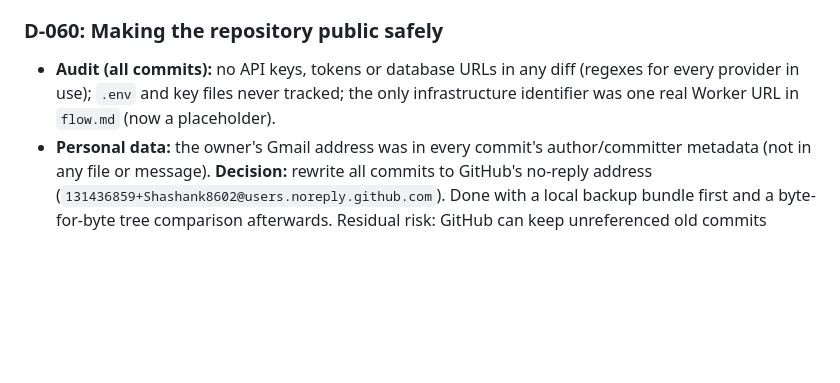
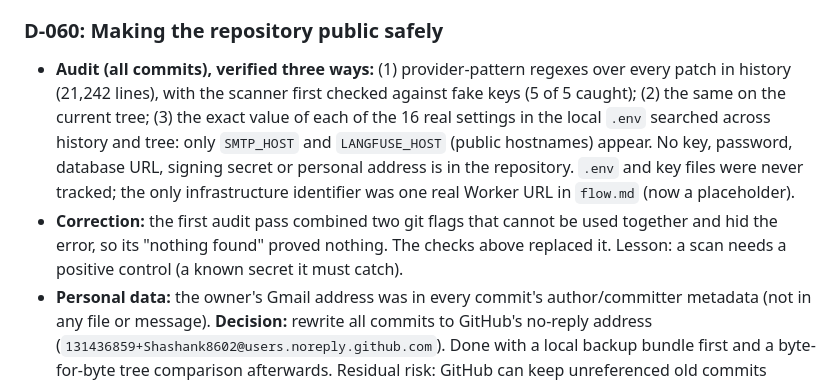
Before and after one commit to Shashank8602/Research_Radar, a Markdown page: decision.md, the part around the change. Rendered like a GitHub page; blank space fills up the shorter version.

Commit message:
Record the verified history audit and correct the first pass (D-060)
Co-Authored-By: Claude Sonnet 5.5 <noreply@anthropic.com>

```diff
--- a/decision.md
+++ b/decision.md
@@ -574,8 +574,13 @@ Every implementation decision: what the problem was, what we chose, why, and wha
 - **Not done:** deploying the dashboard (a second Community Cloud app needing the owner's secrets); optional.
 
 ### D-060: Making the repository public safely
-- **Audit (all commits):** no API keys, tokens or database URLs in any diff (regexes for every provider in use); `.env` and key
-  files never tracked; the only infrastructure identifier was one real Worker URL in `flow.md` (now a placeholder).
+- **Audit (all commits), verified three ways:** (1) provider-pattern regexes over every patch in history (21,242 lines), with the
+  scanner first checked against fake keys (5 of 5 caught); (2) the same on the current tree; (3) the exact value of each of the 16
+  real settings in the local `.env` searched across history and tree: only `SMTP_HOST` and `LANGFUSE_HOST` (public hostnames) appear.
+  No key, password, database URL, signing secret or personal address is in the repository. `.env` and key files were never tracked;
+  the only infrastructure identifier was one real Worker URL in `flow.md` (now a placeholder).
+- **Correction:** the first audit pass combined two git flags that cannot be used together and hid the error, so its "nothing found"
+  proved nothing. The checks above replaced it. Lesson: a scan needs a positive control (a known secret it must catch).
 - **Personal data:** the owner's Gmail address was in every commit's author/committer metadata (not in any file or message).
   **Decision:** rewrite all commits to GitHub's no-reply address (`131436859+Shashank8602@users.noreply.github.com`). Done
   with a local backup bundle first and a byte-for-byte tree comparison afterwards. Residual risk: GitHub can keep
```
